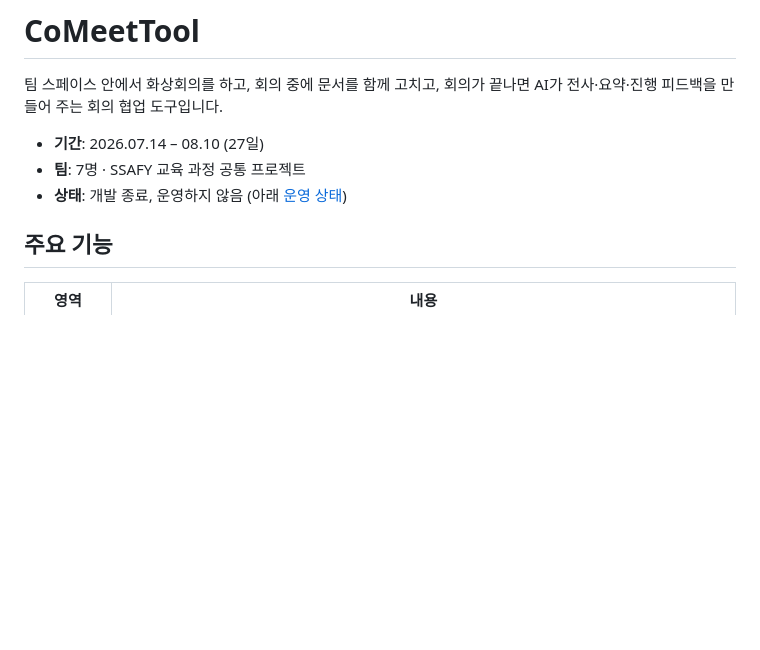
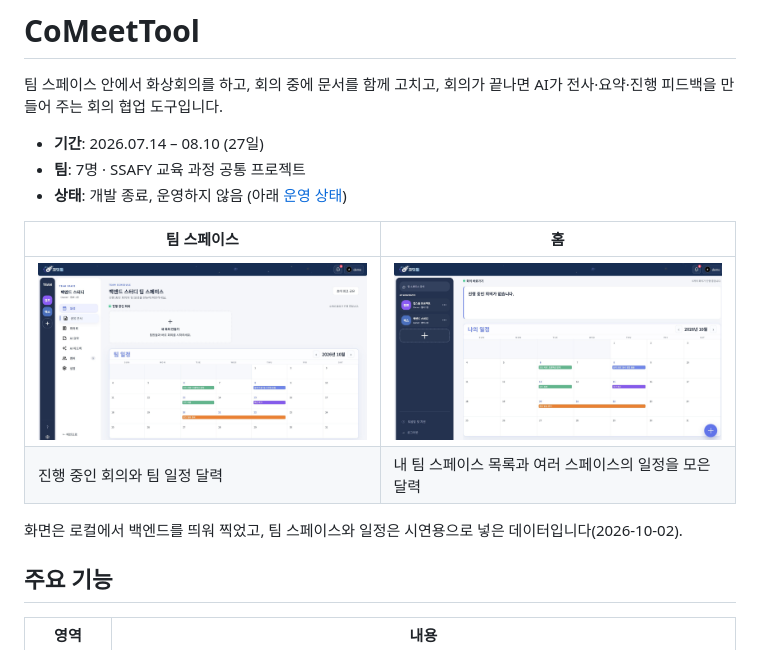
Before and after one commit to DreamingGenie/Comeettool, a Markdown page: README.md, the part around the change. Drawn GitHub-style; pictures changed too: docs/images/01.jpg (added), docs/images/cover.jpg (added); blank space fills up the shorter version.

Commit message:
docs: README에 팀 스페이스와 홈 화면을 넣는다

```diff
--- a/README.md
+++ b/README.md
@@ -5,6 +5,13 @@
 - **기간**: 2026.07.14 – 08.10 (27일)
 - **팀**: 7명 · SSAFY 교육 과정 공통 프로젝트
 - **상태**: 개발 종료, 운영하지 않음 (아래 [운영 상태](#운영-상태))
+
+| 팀 스페이스 | 홈 |
+| --- | --- |
+| ![팀 스페이스 화면](docs/images/cover.jpg) | ![홈 화면](docs/images/01.jpg) |
+| 진행 중인 회의와 팀 일정 달력 | 내 팀 스페이스 목록과 여러 스페이스의 일정을 모은 달력 |
+
+화면은 로컬에서 백엔드를 띄워 찍었고, 팀 스페이스와 일정은 시연용으로 넣은 데이터입니다(2026-10-02).
 
 ## 주요 기능
 
```
